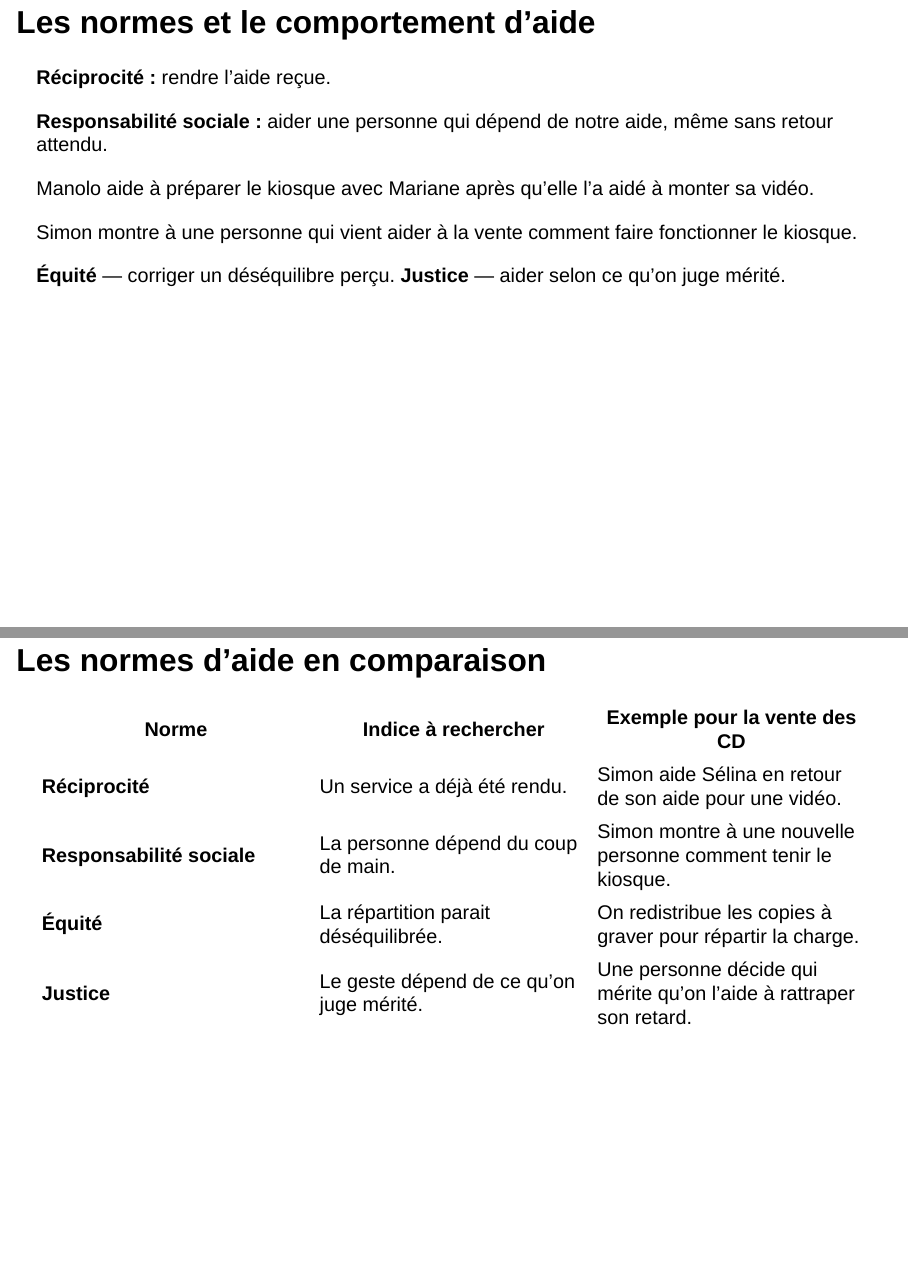
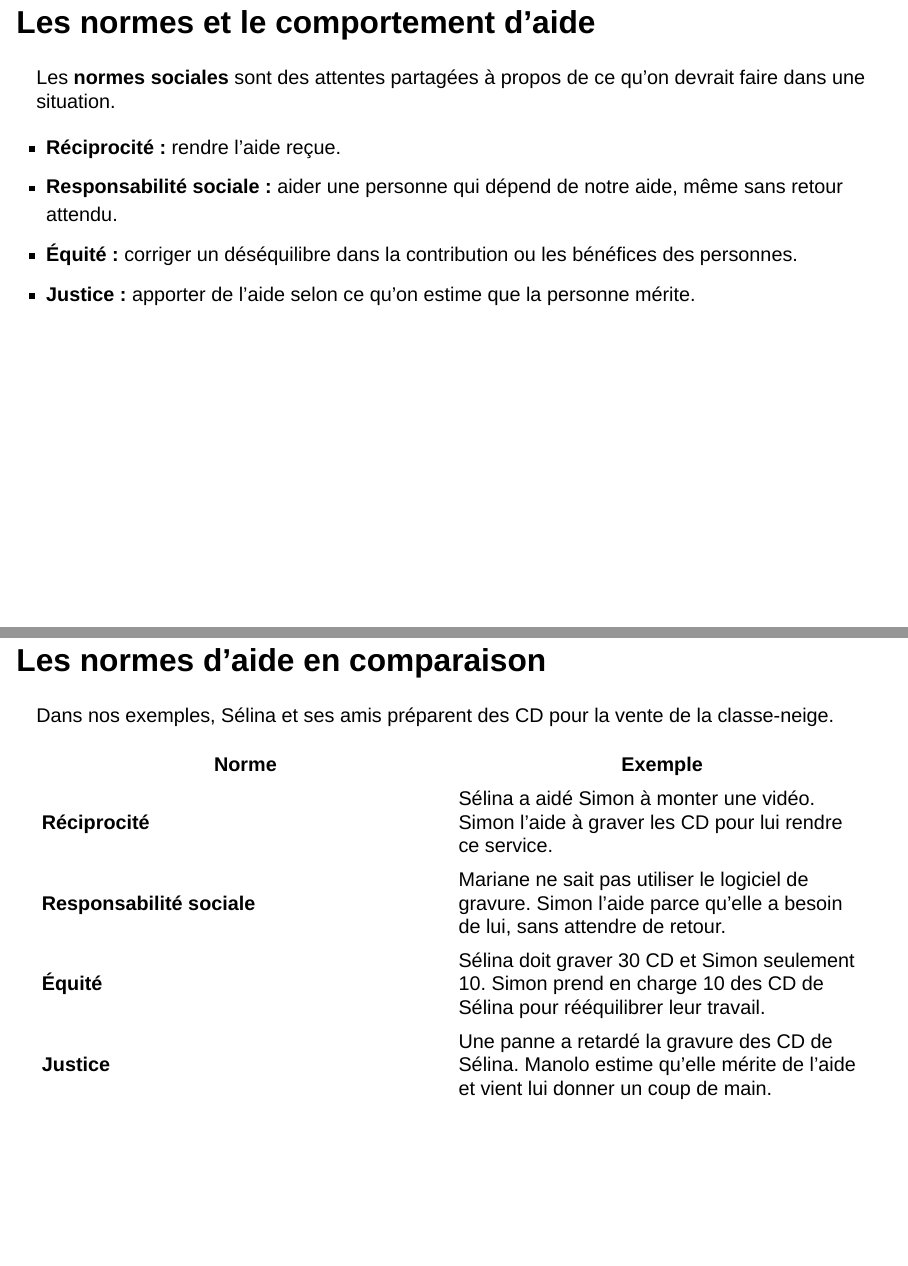
Before and after one commit to rempsyc/psy1703, a Quarto document (cours/09/diapositives.qmd): pages 16 and 17 of 72, joined at a grey line. Rendered offline with R 4.5, knitr and Pandoc in place of Quarto, with nearby package versions; drawn as Slidy slides in place of the format the file asks for.

Commit message:
Clarifier les quatre normes d’aide

```diff
--- a/cours/09/diapositives.qmd
+++ b/cours/09/diapositives.qmd
@@ -238,14 +238,11 @@ Faire comparer les couts et les bénéfices anticipés de chacune des trois poss
 
 ## Les normes et le comportement d’aide
 
-**Réciprocité :** rendre l’aide reçue.
+Les **normes sociales** sont des attentes partagées à propos de ce qu’on devrait faire dans une situation.
 
-**Responsabilité sociale :** aider une personne qui dépend de notre aide, même sans retour attendu.
-
-Manolo aide à préparer le kiosque avec Mariane après qu’elle l’a aidé à monter sa vidéo.
-
-Simon montre à une personne qui vient aider à la vente comment faire fonctionner le kiosque.
-
-**Équité** — corriger un déséquilibre perçu. **Justice** — aider selon ce qu’on juge mérité.
+- **Réciprocité :** rendre l’aide reçue.
+- **Responsabilité sociale :** aider une personne qui dépend de notre aide, même sans retour attendu.
+- **Équité :** corriger un déséquilibre dans la contribution ou les bénéfices des personnes.
+- **Justice :** apporter de l’aide selon ce qu’on estime que la personne mérite.
 
 ::: {.notes}
@@ -255,11 +252,13 @@ Manuel p. 302–303 et glossaire p. 446. Équité : après une répartition iné
 
 ## Les normes d’aide en comparaison
 
-| Norme | Indice à rechercher | Exemple pour la vente des CD |
-|---|---|---|
-| **Réciprocité** | Un service a déjà été rendu. | Simon aide Sélina en retour de son aide pour une vidéo. |
-| **Responsabilité sociale** | La personne dépend du coup de main. | Simon montre à une nouvelle personne comment tenir le kiosque. |
-| **Équité** | La répartition parait déséquilibrée. | On redistribue les copies à graver pour répartir la charge. |
-| **Justice** | Le geste dépend de ce qu’on juge mérité. | Une personne décide qui mérite qu’on l’aide à rattraper son retard. |
+Dans nos exemples, Sélina et ses amis préparent des CD pour la vente de la classe-neige.
+
+| Norme | Exemple |
+|---|---|
+| **Réciprocité** | Sélina a aidé Simon à monter une vidéo. Simon l’aide à graver les CD pour lui rendre ce service. |
+| **Responsabilité sociale** | Mariane ne sait pas utiliser le logiciel de gravure. Simon l’aide parce qu’elle a besoin de lui, sans attendre de retour. |
+| **Équité** | Sélina doit graver 30 CD et Simon seulement 10. Simon prend en charge 10 des CD de Sélina pour rééquilibrer leur travail. |
+| **Justice** | Une panne a retardé la gravure des CD de Sélina. Manolo estime qu’elle mérite de l’aide et vient lui donner un coup de main. |
 
 ::: {.notes}
```
Also changed, not shown: cours/09/diapositives.qmd (4 more changed lines).
